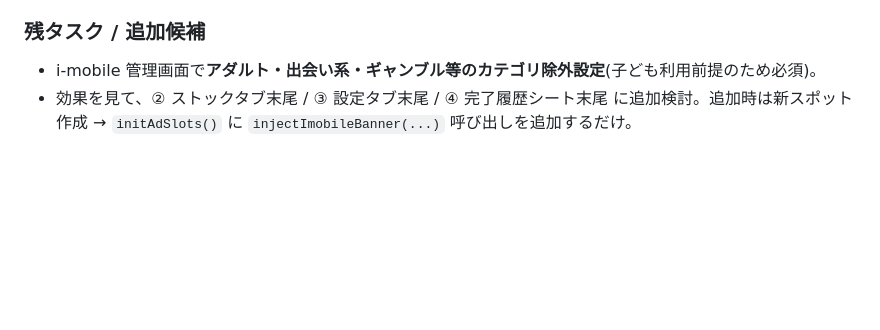
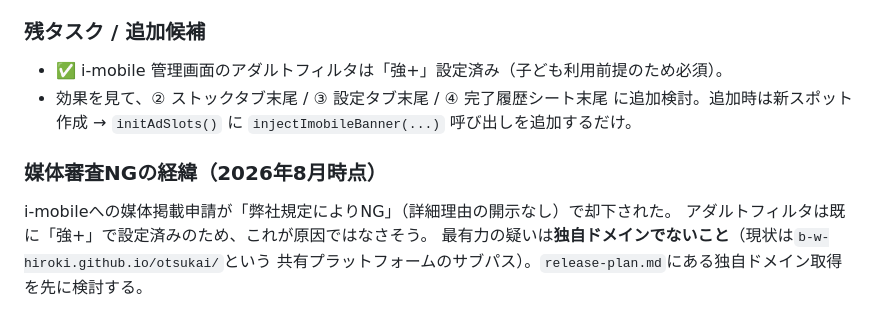
Before and after one commit to b-w-hiroki/otsukai, a Markdown page: docs/monetization-ideas.md, the part around the change. Rendered like a GitHub page; blank space fills up the shorter version.

Commit message:
i-mobileのアダルトフィルタ設定を完了扱いに更新し、媒体審査NGの経緯を記録
管理画面を確認したところアダルトフィルタは既に「強+」で設定済みだったため、
docs/index.md の未完了の宿題・docs/monetization-ideas.md の残タスクから
該当項目を完了扱いに更新した。

あわせて、i-mobileへの媒体掲載申請が「弊社規定によりNG」（詳細理由の開示なし）
で却下された経緯をmonetization-ideas.mdに記録。アダルトフィルタは原因で
なさそうなため、独自ドメインでないこと（現状はgithub.ioのサブパス）が
最有力の疑いとして次のアクション（独自ドメイン取得の検討）につなげた。

Co-Authored-By: Claude Sonnet 5 <noreply@anthropic.com>
Claude-Session: https://claude.ai/code/session_013Sh1XBCpeNBzayjahQXFzf

```diff
--- a/docs/monetization-ideas.md
+++ b/docs/monetization-ideas.md
@@ -48,5 +48,12 @@
 - 広告SDKが実際に中身を描画したときだけ（`MutationObserver` で検知）`.ad-slot` に `has-ad` クラスが付き表示される。タグを差し込んだだけの空枠では出さない（広告ブロッカー・在庫切れ等で中身が入らないとき、「広告」ラベルだけの空枠が出ていた不具合の修正）。
 
 ### 残タスク / 追加候補
-- i-mobile 管理画面で**アダルト・出会い系・ギャンブル等のカテゴリ除外設定**(子ども利用前提のため必須)。
+- ✅ i-mobile 管理画面のアダルトフィルタは「強+」設定済み（子ども利用前提のため必須）。
 - 効果を見て、② ストックタブ末尾 / ③ 設定タブ末尾 / ④ 完了履歴シート末尾 に追加検討。追加時は新スポット作成 → `initAdSlots()` に `injectImobileBanner(...)` 呼び出しを追加するだけ。
+
+### 媒体審査NGの経緯（2026年8月時点）
+
+i-mobileへの媒体掲載申請が「弊社規定によりNG」（詳細理由の開示なし）で却下された。
+アダルトフィルタは既に「強+」で設定済みのため、これが原因ではなさそう。
+最有力の疑いは**独自ドメインでないこと**（現状は`b-w-hiroki.github.io/otsukai/`という
+共有プラットフォームのサブパス）。`release-plan.md`にある独自ドメイン取得を先に検討する。
```
Also changed, not shown: docs/index.md (+0 -1 lines).
